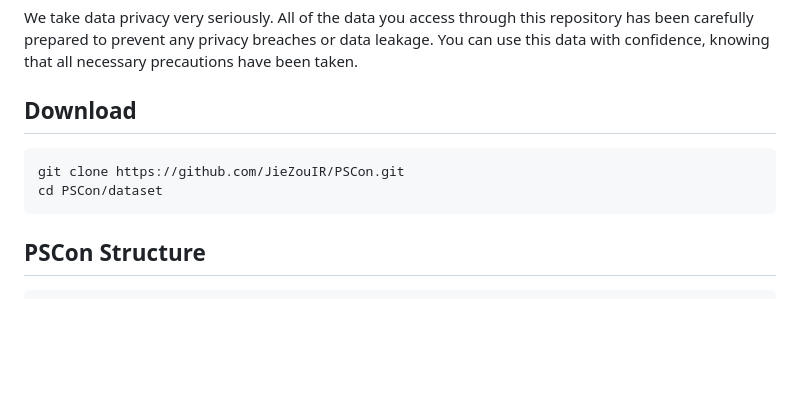
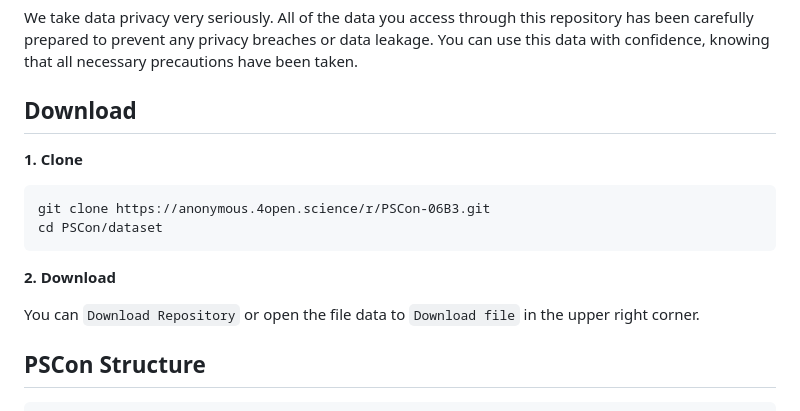
Before and after one commit to JieZouIR/PSCon, a Markdown page: README.md, the part around the change. Rendered like a GitHub page; blank space fills up the shorter version.

````diff
--- a/README.md
+++ b/README.md
@@ -11,12 +11,16 @@ The dataset is licensed under the CC-BY-4.0 license.
 We take data privacy very seriously. All of the data you access through this repository has been carefully prepared to prevent any privacy breaches or data leakage. You can use this data with confidence, knowing that all necessary precautions have been taken.
 
 ## Download
+**1. Clone**
 
 ```
-git clone https://github.com/JieZouIR/PSCon.git
+git clone https://anonymous.4open.science/r/PSCon-06B3.git
 cd PSCon/dataset
 ```
 
+**2. Download**
+
+You can `Download Repository` or open the file data to `Download file` in the upper right corner.
 ## PSCon Structure
 
 ```
````
